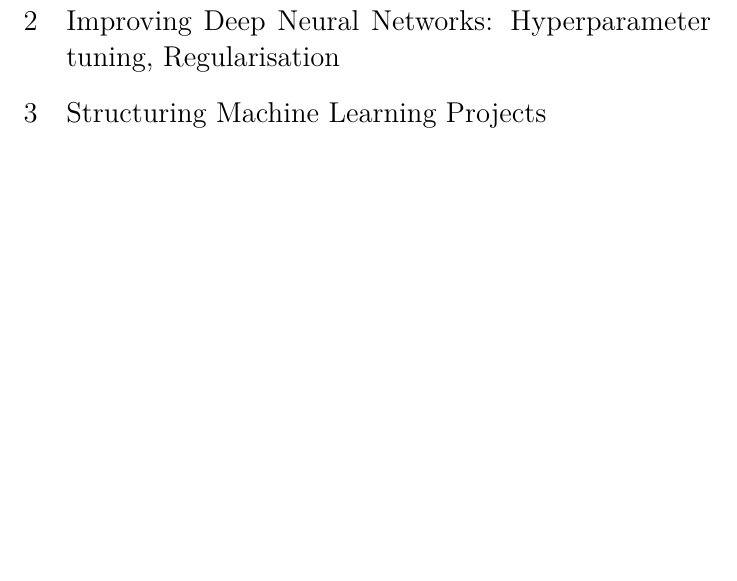
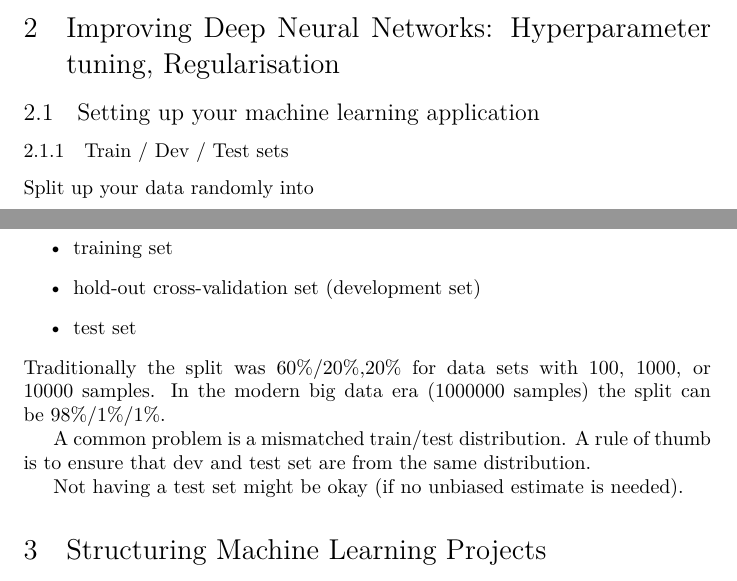
Before and after one commit to wedesoft/deep-learning-course, a LaTeX document (deep-learning-course.tex): part of page 11 of 11 before the commit and two parts of pages 10 and 11 of 11 after it, the two joined at a grey line, cut so that both start at the same text, the shorter picture padded with empty space. Compiled offline with XeLaTeX.

Commit message:
Train/dev/test set

```diff
--- a/deep-learning-course.tex
+++ b/deep-learning-course.tex
@@ -446,6 +446,22 @@ Hyperparameters are:
 Hyperparameters determine the value of the parameters.
 
 \section{Improving Deep Neural Networks: Hyperparameter tuning, Regularisation}
+\subsection{Setting up your machine learning application}
+\subsubsection{Train / Dev / Test sets}
+Split up your data randomly into
+\begin{itemize}
+  \item training set
+  \item hold-out cross-validation set (development set)
+  \item test set
+\end{itemize}
+Traditionally the split was 60\%/20\%,20\% for data sets with 100, 1000, or 10000 samples.
+In the modern big data era (1000000 samples) the split can be 98\%/1\%/1\%.
+
+A common problem is a mismatched train/test distribution.
+A rule of thumb is to ensure that dev and test set are from the same distribution.
+
+Not having a test set might be okay (if no unbiased estimate is needed).
+
 \section{Structuring Machine Learning Projects}
 \section{Convolutional Neural Networks}
 \section{Sequence Models}
```
